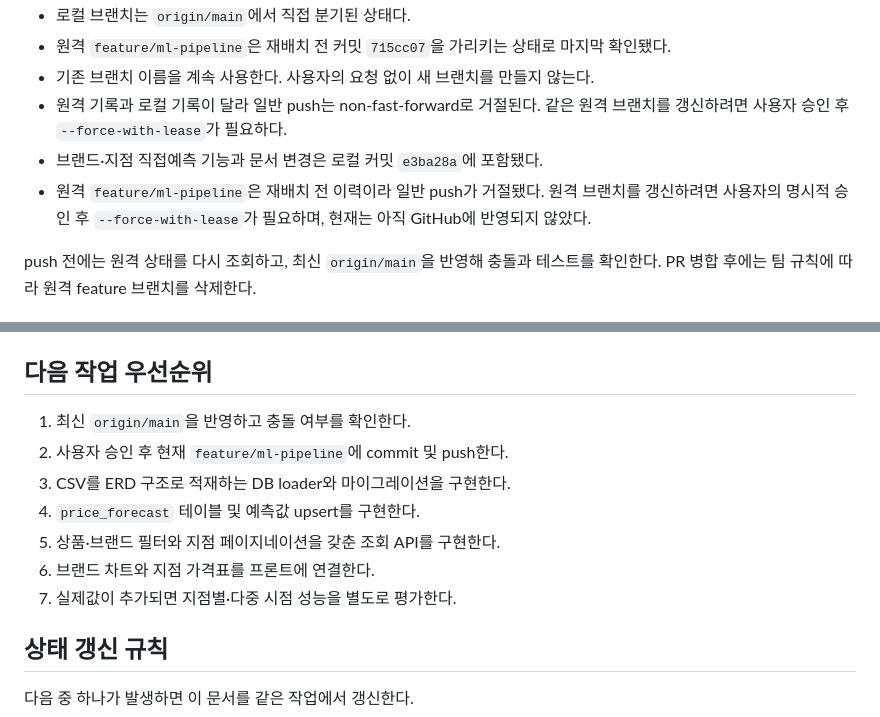
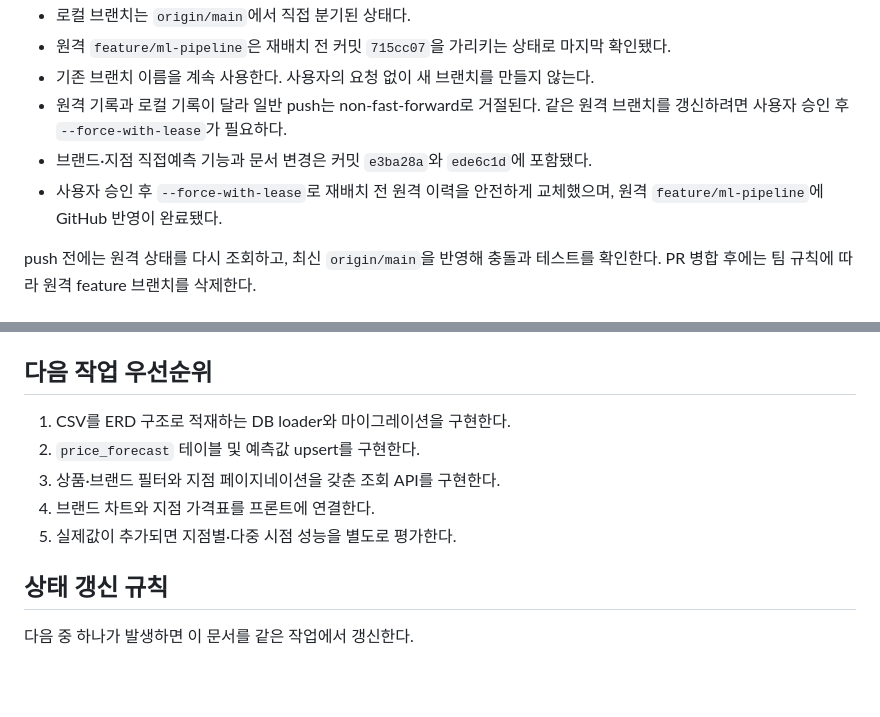
Before and after one commit to Costradar-team/service, a Markdown page: PROJECT_STATUS.md, 2 parts joined by grey strips. Drawn GitHub-style; blank space fills up the shorter version.

Commit message:
docs: record successful ml pipeline push

```diff
--- a/PROJECT_STATUS.md
+++ b/PROJECT_STATUS.md
@@ -30,10 +30,9 @@
 - 기존 브랜치 이름을 계속 사용한다. 사용자의 요청 없이 새 브랜치를 만들지 않는다.
 - 원격 기록과 로컬 기록이 달라 일반 push는 non-fast-forward로 거절된다. 같은
   원격 브랜치를 갱신하려면 사용자 승인 후 `--force-with-lease`가 필요하다.
-- 브랜드·지점 직접예측 기능과 문서 변경은 로컬 커밋 `e3ba28a`에 포함됐다.
-- 원격 `feature/ml-pipeline`은 재배치 전 이력이라 일반 push가 거절됐다. 원격
-  브랜치를 갱신하려면 사용자의 명시적 승인 후 `--force-with-lease`가 필요하며,
-  현재는 아직 GitHub에 반영되지 않았다.
+- 브랜드·지점 직접예측 기능과 문서 변경은 커밋 `e3ba28a`와 `ede6c1d`에 포함됐다.
+- 사용자 승인 후 `--force-with-lease`로 재배치 전 원격 이력을 안전하게 교체했으며,
+  원격 `feature/ml-pipeline`에 GitHub 반영이 완료됐다.
 
 push 전에는 원격 상태를 다시 조회하고, 최신 `origin/main`을 반영해 충돌과 테스트를
 확인한다. PR 병합 후에는 팀 규칙에 따라 원격 feature 브랜치를 삭제한다.
@@ -124,13 +123,11 @@ ERD와 `docker-compose.yml`이 있다는 이유만으로 DB 연동이 완료됐
 
 ## 다음 작업 우선순위
 
-1. 최신 `origin/main`을 반영하고 충돌 여부를 확인한다.
-2. 사용자 승인 후 현재 `feature/ml-pipeline`에 commit 및 push한다.
-3. CSV를 ERD 구조로 적재하는 DB loader와 마이그레이션을 구현한다.
-4. `price_forecast` 테이블 및 예측값 upsert를 구현한다.
-5. 상품·브랜드 필터와 지점 페이지네이션을 갖춘 조회 API를 구현한다.
-6. 브랜드 차트와 지점 가격표를 프론트에 연결한다.
-7. 실제값이 추가되면 지점별·다중 시점 성능을 별도로 평가한다.
+1. CSV를 ERD 구조로 적재하는 DB loader와 마이그레이션을 구현한다.
+2. `price_forecast` 테이블 및 예측값 upsert를 구현한다.
+3. 상품·브랜드 필터와 지점 페이지네이션을 갖춘 조회 API를 구현한다.
+4. 브랜드 차트와 지점 가격표를 프론트에 연결한다.
+5. 실제값이 추가되면 지점별·다중 시점 성능을 별도로 평가한다.
 
 ## 상태 갱신 규칙
 
```
